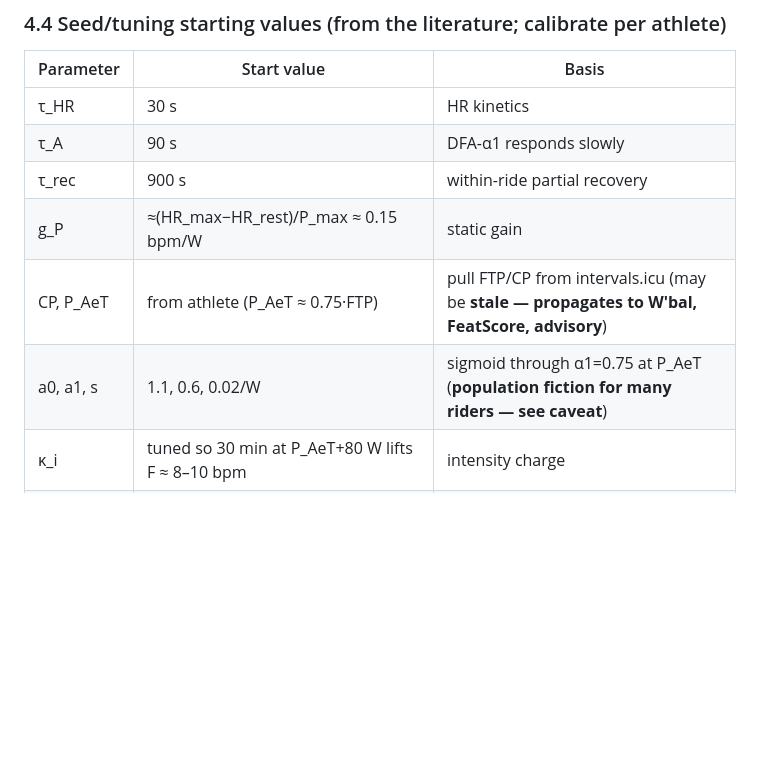
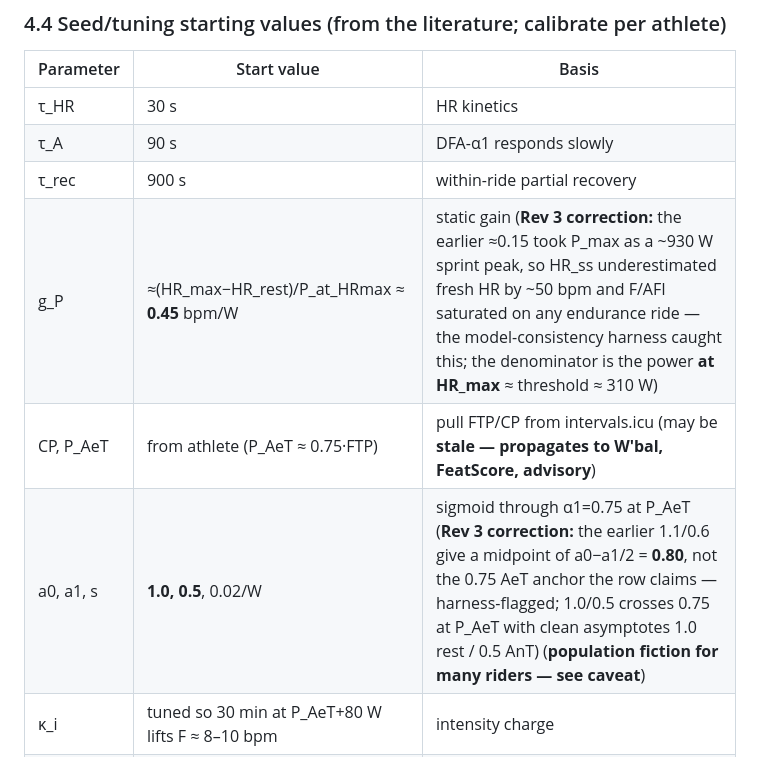
Before and after one commit to Macrophage87/FatigueMeter, a Markdown page: docs/white-paper.md, the part around the change. Drawn GitHub-style; blank space fills up the shorter version.

Commit message:
docs: sync gP + A1_target sigmoid values to the harness-found corrections
Stale transcriptions flagged in PR review: traceability.md still listed G_P as
0.15 bpm/W (code is now 0.45), and the white-paper §4.4 seed table still carried
the pre-fix gP≈0.15 and a0/a1=1.1/0.6. Updated all three to the corrected values
(gP≈0.45; a0/a1=1.0/0.5) with transparent Rev-3-correction notes explaining why
(the ≈0.15 saturated AFI; 1.1/0.6 gave a 0.80 midpoint, not the 0.75 AeT anchor)
so the spec and traceability stay self-consistent with the shipped defaults.

Co-Authored-By: Claude Opus 4.8 <noreply@anthropic.com>
Claude-Session: https://claude.ai/code/session_01CxsdWgdAuJakUm6czVw8Q6

```diff
--- a/docs/white-paper.md
+++ b/docs/white-paper.md
@@ -127,9 +127,9 @@ A1_meas(k) = A1(k) + v_A          # large R: DFA-α1 is slow and noisy
 | τ_HR | 30 s | HR kinetics |
 | τ_A | 90 s | DFA-α1 responds slowly |
 | τ_rec | 900 s | within-ride partial recovery |
-| g_P | ≈(HR_max−HR_rest)/P_max ≈ 0.15 bpm/W | static gain |
+| g_P | ≈(HR_max−HR_rest)/P_at_HRmax ≈ **0.45** bpm/W | static gain (**Rev 3 correction:** the earlier ≈0.15 took P_max as a ~930 W sprint peak, so HR_ss underestimated fresh HR by ~50 bpm and F/AFI saturated on any endurance ride — the model-consistency harness caught this; the denominator is the power **at HR_max** ≈ threshold ≈ 310 W) |
 | CP, P_AeT | from athlete (P_AeT ≈ 0.75·FTP) | pull FTP/CP from intervals.icu (may be **stale — propagates to W′bal, FeatScore, advisory**) |
-| a0, a1, s | 1.1, 0.6, 0.02/W | sigmoid through α1=0.75 at P_AeT (**population fiction for many riders — see caveat**) |
+| a0, a1, s | **1.0, 0.5**, 0.02/W | sigmoid through α1=0.75 at P_AeT (**Rev 3 correction:** the earlier 1.1/0.6 give a midpoint of a0−a1/2 = **0.80**, not the 0.75 AeT anchor the row claims — harness-flagged; 1.0/0.5 crosses 0.75 at P_AeT with clean asymptotes 1.0 rest / 0.5 AnT) (**population fiction for many riders — see caveat**) |
 | κ_i | tuned so 30 min at P_AeT+80 W lifts F ≈ 8–10 bpm | intensity charge |
 | κ_d | small, e.g. F rises ~2–3 bpm over 2 h at Z2 | duration/thermal charge |
 | c_F | tuned so F ≈ F_ref pulls α1 ~0.2 below its power-predicted value | α1↔F coupling gain |
```
Also changed, not shown: docs/traceability.md (+1 -1 lines).
